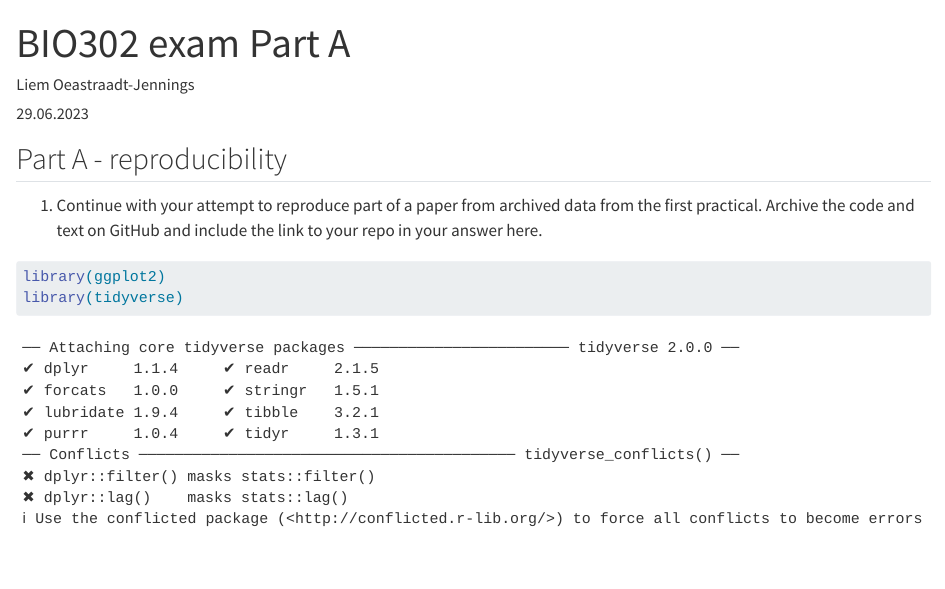
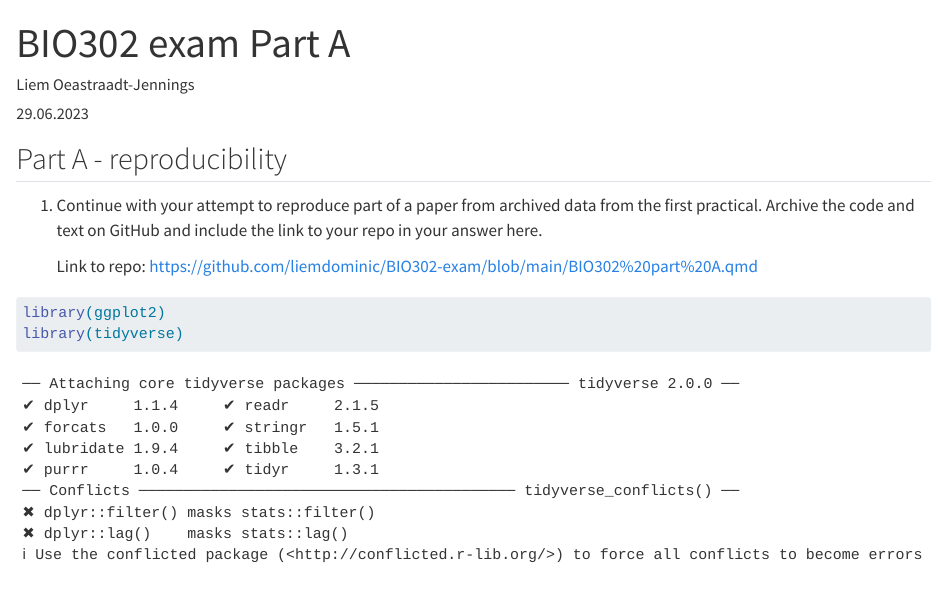
Before and after one commit to liemdominic/BIO302-exam, a Quarto document (BIO302 part A.qmd): the page in a window 1100 px wide, from its top. Rendered offline with R 4.5, knitr and Pandoc in place of Quarto, with nearby package versions; some code elsewhere in the file could not run offline; long lines of code are wrapped; column names are cleaned by a stand-in for the janitor package.

Commit message:
Link to repo

````diff
--- a/BIO302 part A.qmd
+++ b/BIO302 part A.qmd
@@ -9,6 +9,8 @@ date: 29.06.2023
 ## Part A - reproducibility
 
 1.  Continue with your attempt to reproduce part of a paper from archived data from the first practical. Archive the code and text on GitHub and include the link to your repo in your answer here.
+
+    Link to repo: https://github.com/liemdominic/BIO302-exam/blob/main/BIO302%20part%20A.qmd
 
 ```{r}
 library(ggplot2)
````
